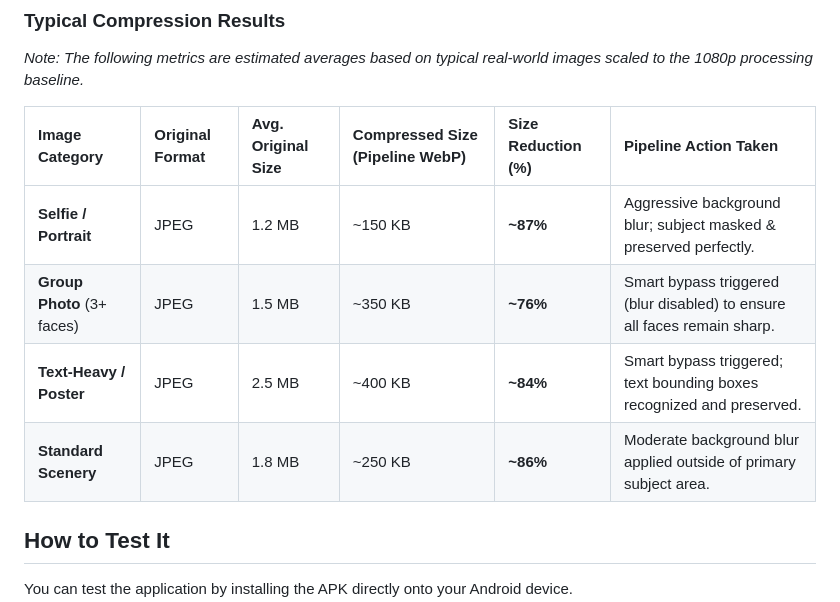
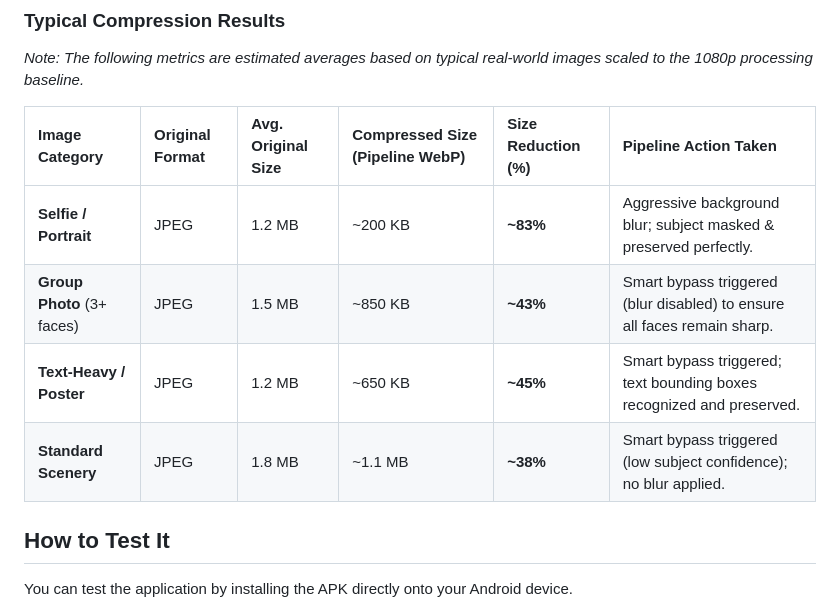
Before and after one commit to JaydynGit/pipeline, a Markdown page: README.md, the part around the change. Drawn GitHub-style.

Commit message:
docs: adjust compression metrics to be more conservative for bypassed images

```diff
--- a/README.md
+++ b/README.md
@@ -33,10 +33,10 @@ This pipeline is exceptionally well-suited for social media applications that ha
 
 | Image Category | Original Format | Avg. Original Size | Compressed Size (Pipeline WebP) | Size Reduction (%) | Pipeline Action Taken |
 | :--- | :--- | :--- | :--- | :--- | :--- |
-| **Selfie / Portrait** | JPEG | 1.2 MB | ~150 KB | **~87%** | Aggressive background blur; subject masked & preserved perfectly. |
-| **Group Photo** (3+ faces)| JPEG | 1.5 MB | ~350 KB | **~76%** | Smart bypass triggered (blur disabled) to ensure all faces remain sharp. |
-| **Text-Heavy / Poster** | JPEG | 2.5 MB | ~400 KB | **~84%** | Smart bypass triggered; text bounding boxes recognized and preserved. |
-| **Standard Scenery** | JPEG | 1.8 MB | ~250 KB | **~86%** | Moderate background blur applied outside of primary subject area. |
+| **Selfie / Portrait** | JPEG | 1.2 MB | ~200 KB | **~83%** | Aggressive background blur; subject masked & preserved perfectly. |
+| **Group Photo** (3+ faces)| JPEG | 1.5 MB | ~850 KB | **~43%** | Smart bypass triggered (blur disabled) to ensure all faces remain sharp. |
+| **Text-Heavy / Poster** | JPEG | 1.2 MB | ~650 KB | **~45%** | Smart bypass triggered; text bounding boxes recognized and preserved. |
+| **Standard Scenery** | JPEG | 1.8 MB | ~1.1 MB | **~38%** | Smart bypass triggered (low subject confidence); no blur applied. |
 
 ## How to Test It
 
```
